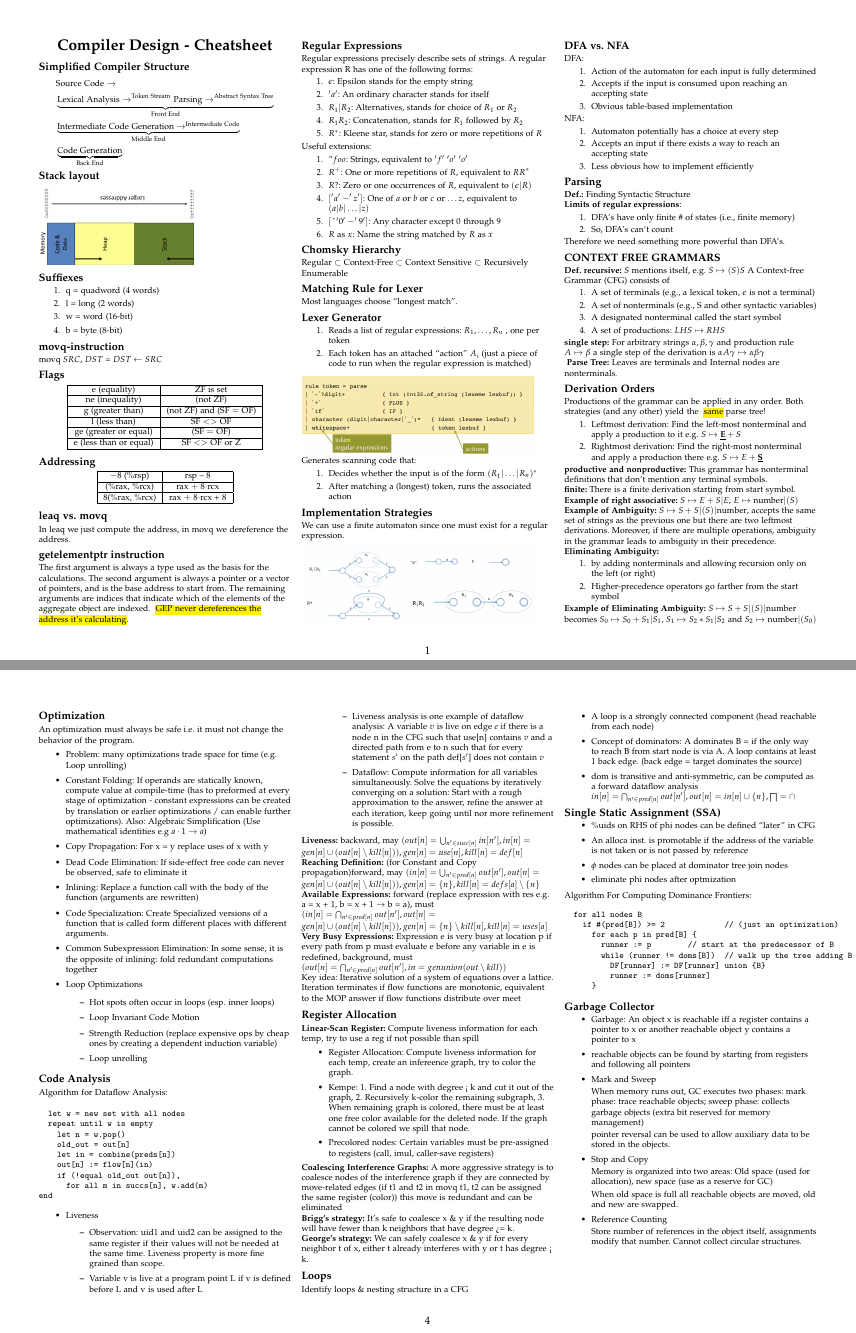
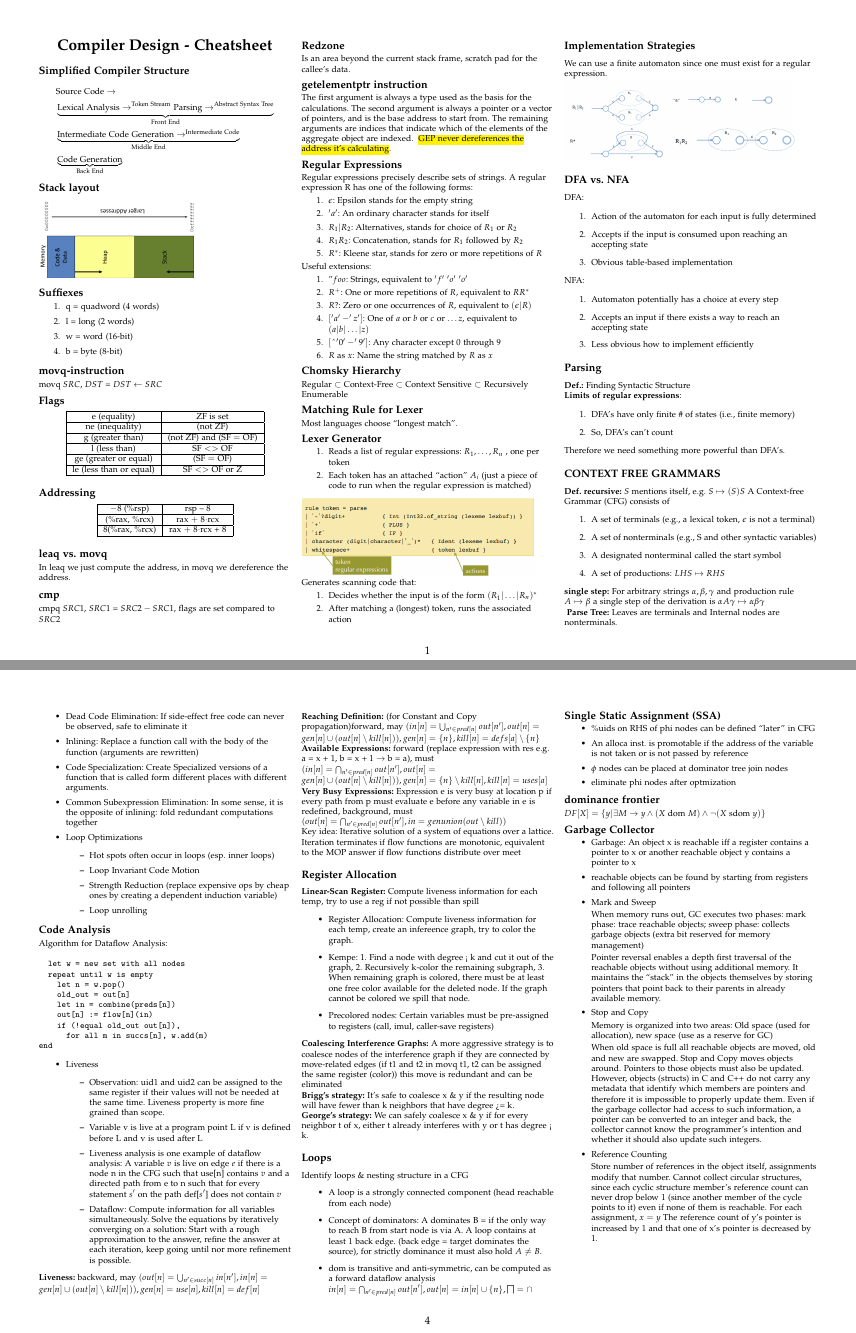
Before and after one commit to avezzu/cd-cheatsheet, a LaTeX document (zusammenfassung.tex): pages 1 and 4 of 4, joined at a grey line. Compiled offline with pdfLaTeX.

Commit message:
some changes

```diff
--- a/zusammenfassung.tex
+++ b/zusammenfassung.tex
@@ -147,7 +147,7 @@ movq $SRC$, $DST$ = $DST \leftarrow SRC$ \\
      g (greater than) & (not ZF) and (SF $=$ OF)  \\ \hline
      l (less than) & SF $<>$ OF\\ \hline
      ge (greater or equal) & (SF $=$ OF)  \\ \hline
-     e (less than or equal) & SF $<>$ OF or Z  \\ \hline
+     le (less than or equal) & SF $<>$ OF or Z  \\ \hline
     \end{tabular}
   \end{center}
 \subsection{Addressing}
@@ -160,7 +160,11 @@ movq $SRC$, $DST$ = $DST \leftarrow SRC$ \\
     \end{tabular}
   \end{center}
 \subsection{leaq vs. movq}
-In leaq we just compute the address, in movq we dereference the address. \\
+In leaq we just compute the address, in movq we dereference the address.
+\subsection{cmp}
+cmpq $SRC1$, $SRC1$ = $SRC2 - SRC1$, flags are set compared to $SRC2$
+\subsection{Redzone}
+Is an area beyond the current stack frame, scratch pad for the callee's data.\\
 %\subsection{Callee vs. Caller saved}
 %Caller saved register (Rdi, Rsi, Rdx, Rcx, R09, R08, Rax, R10, R11) are saved by the caller befor calling the function. Callee saved register
 %(Rbx, R12, R13, R14, R15) are saved by the called function. \\
@@ -583,7 +583,7 @@ redundant and can be eliminated\\
 Identify loops \& nesting structure in a CFG
 \begin{itemize}
 	\item A loop is a strongly connected component (head reachable from each node)
-	\item Concept of dominators: A dominates B = if the only way to reach B from start node is via A. A loop contains at least 1 back edge. (back edge = target dominates the source)
+	\item Concept of dominators: A dominates B = if the only way to reach B from start node is via A. A loop contains at least 1 back edge. (back edge = target dominates the source), for strictly dominance it must also hold $A \neq B$.
 	\item dom is transitive and anti-symmetric, can be computed as a forward dataflow analysis $in[n] = \bigcap_{n' \in pred[n]}out[n'], out[n] = in[n] \cup \{n\}, \bigsqcap = \cap$
 \end{itemize}
 \subsection{Single Static Assignment (SSA)}
@@ -593,17 +593,19 @@ Identify loops \& nesting structure in a CFG
   \item $\phi$ nodes can be placed at dominator tree join nodes
 	\item eliminate phi nodes after optmization
 \end{itemize}
-Algorithm For Computing Dominance Frontiers:
-\begin{verbatim}
-  for all nodes B
-    if #(pred[B]) >= 2             // (just an optimization)
-      for each p in pred[B] {
-        runner := p        // start at the predecessor of B
-        while (runner != doms[B])  // walk up the tree adding B
-          DF[runner] := DF[runner] union {B}
-          runner := doms[runner]
-      }
-\end{verbatim}
+\subsection{dominance frontier}
+$DF[X] = \{y | \exists M \rightarrow y \land (X \text{ dom } M) \land \lnot (X \text{ sdom } y) \}$
+%Algorithm For Computing Dominance Frontiers:
+%\begin{verbatim}
+%  for all nodes B
+%    if #(pred[B]) >= 2             // (just an optimization)
+%      for each p in pred[B] {
+%        runner := p        // start at the predecessor of B
+%        while (runner != doms[B])  // walk up the tree adding B
+%          DF[runner] := DF[runner] union {B}
+%          runner := doms[runner]
+%      }
+%\end{verbatim}
 \subsection{Garbage Collector}
 \begin{itemize}
 	\item Garbage: An object x is reachable iff a register contains a pointer to x or another reachable object y contains a pointer to x
@@ -612,15 +614,24 @@ Algorithm For Computing Dominance Frontiers:
 
 	When memory runs out, GC executes two phases: mark phase: trace reachable objects; sweep phase: collects garbage objects (extra bit reserved for memory management)
 
-	pointer reversal can be used to allow auxiliary data to be stored in the objects.
+	Pointer reversal enables a depth first traversal of the reachable objects without using additional memory. It maintains the “stack” in the objects themselves by storing pointers that
+  point back to their parents in already available memory.
 	\item Stop and Copy
 
 	Memory is organized into two areas: Old space (used for allocation), new space (use as a reserve for GC)
 
 	When old space is full all reachable objects are moved, old and new are swapped.
+  Stop and Copy moves objects around. Pointers to those objects must also be updated.
+However, objects (structs) in C and C++ do not carry any metadata that identify which
+members are pointers and therefore it is impossible to properly update them. Even if the
+garbage collector had access to such information, a pointer can be converted to an integer
+and back, the collector cannot know the programmer’s intention and whether it should also
+update such integers.
 	\item Reference Counting
 
-	Store number of references in the object itself, assignments modify that number. Cannot collect circular structures.
+	Store number of references in the object itself, assignments modify that number. Cannot collect circular structures, since each cyclic structure member’s reference count can never drop below 1 (since another
+  member of the cycle points to it) even if none of them is reachable.
+	For each assignment, $x = y$ The reference count of y's pointer is increased by 1 and that one of x's pointer is decreased by 1.
 
 \end{itemize}
 \newpage
```
Also changed, not shown: zusammenfassung.pdf, zusammenfassung.tex (4 more changed lines), 6 other files.
